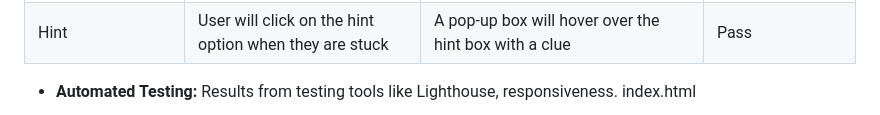
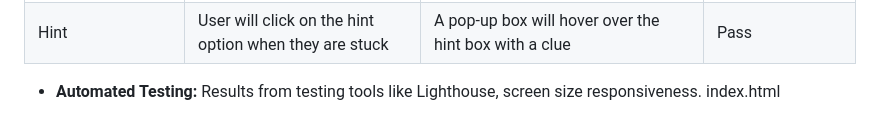
Before and after one commit to abikirkham/abis-game, a Markdown page: README.md, the part around one of its changes. Rendered like a GitHub page.

```diff
--- a/README.md
+++ b/README.md
@@ -77,6 +77,6 @@ Simple as is sounds, this is my game, it is a numbers guessing game. this will b
 | Refresh | User will click the refresh button when they want a new game | New game will load clearing guesses | Pass |
 | Hint | User will click on the hint option when they are stuck | A pop-up box will hover over the hint box with a clue | Pass |
 
-- **Automated Testing:** Results from testing tools like Lighthouse, responsiveness.
+- **Automated Testing:** Results from testing tools like Lighthouse, screen size responsiveness.
 index.html
 
```
Also changed, not shown: other parts of README.md (+10 -0 lines).
